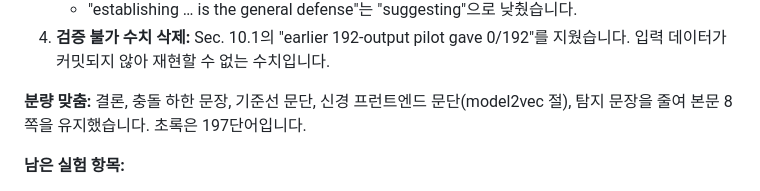
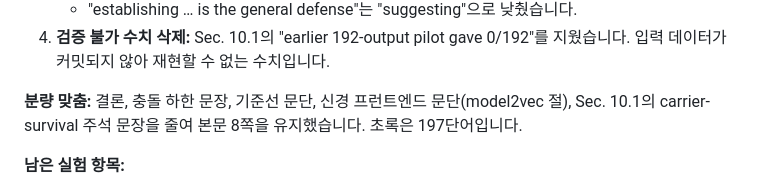
Before and after one commit to leemgs/truthprint, a Markdown page: ACL_REVIEW_7_KO.md, the part around the change. Drawn GitHub-style.

Commit message:
Review notes: name the trimmed Sec. 10.1 sentence correctly
Signed-off-by: Geunsik Lim <leemgs@gmail.com>

Co-Authored-By: Claude Opus 5.5 <noreply@anthropic.com>
Claude-Session: https://claude.ai/code/session_01RAq99szThCQq7anAfE96Xe

```diff
--- a/ACL_REVIEW_7_KO.md
+++ b/ACL_REVIEW_7_KO.md
@@ -309,7 +309,7 @@ cd paper && make acl && make audit && make refs
    - "establishing … is the general defense"는 "suggesting"으로 낮췄습니다.
 4. **검증 불가 수치 삭제:** Sec. 10.1의 "earlier 192-output pilot gave 0/192"를 지웠습니다. 입력 데이터가 커밋되지 않아 재현할 수 없는 수치입니다.
 
-**분량 맞춤:** 결론, 충돌 하한 문장, 기준선 문단, 신경 프런트엔드 문단(model2vec 절), 탐지 문장을 줄여 본문 8쪽을 유지했습니다. 초록은 197단어입니다.
+**분량 맞춤:** 결론, 충돌 하한 문장, 기준선 문단, 신경 프런트엔드 문단(model2vec 절), Sec. 10.1의 carrier-survival 주석 문장을 줄여 본문 8쪽을 유지했습니다. 초록은 197단어입니다.
 
 **남은 실험 항목:**
 - 실제 편집문을 번역한 뒤 변조 거부 측정(계약 밖 필드 포함)
```
